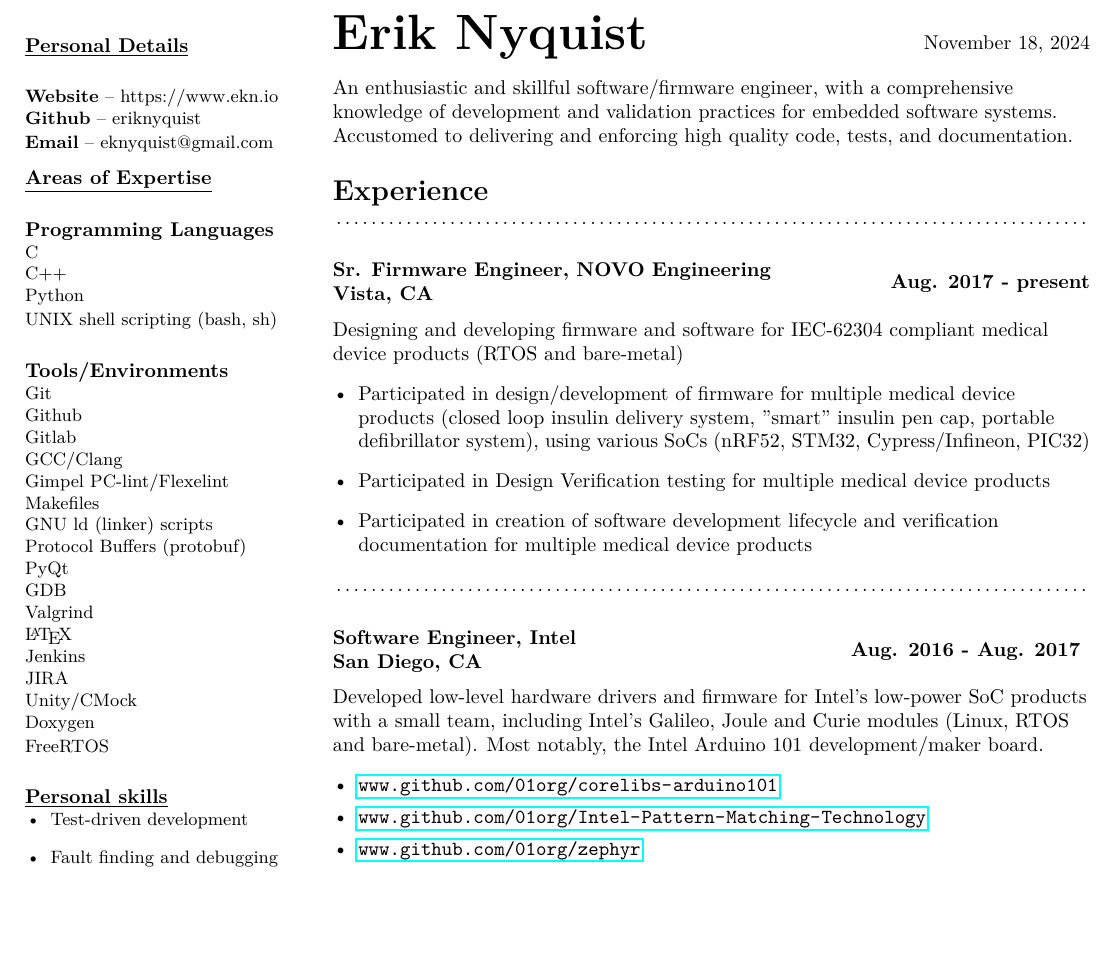
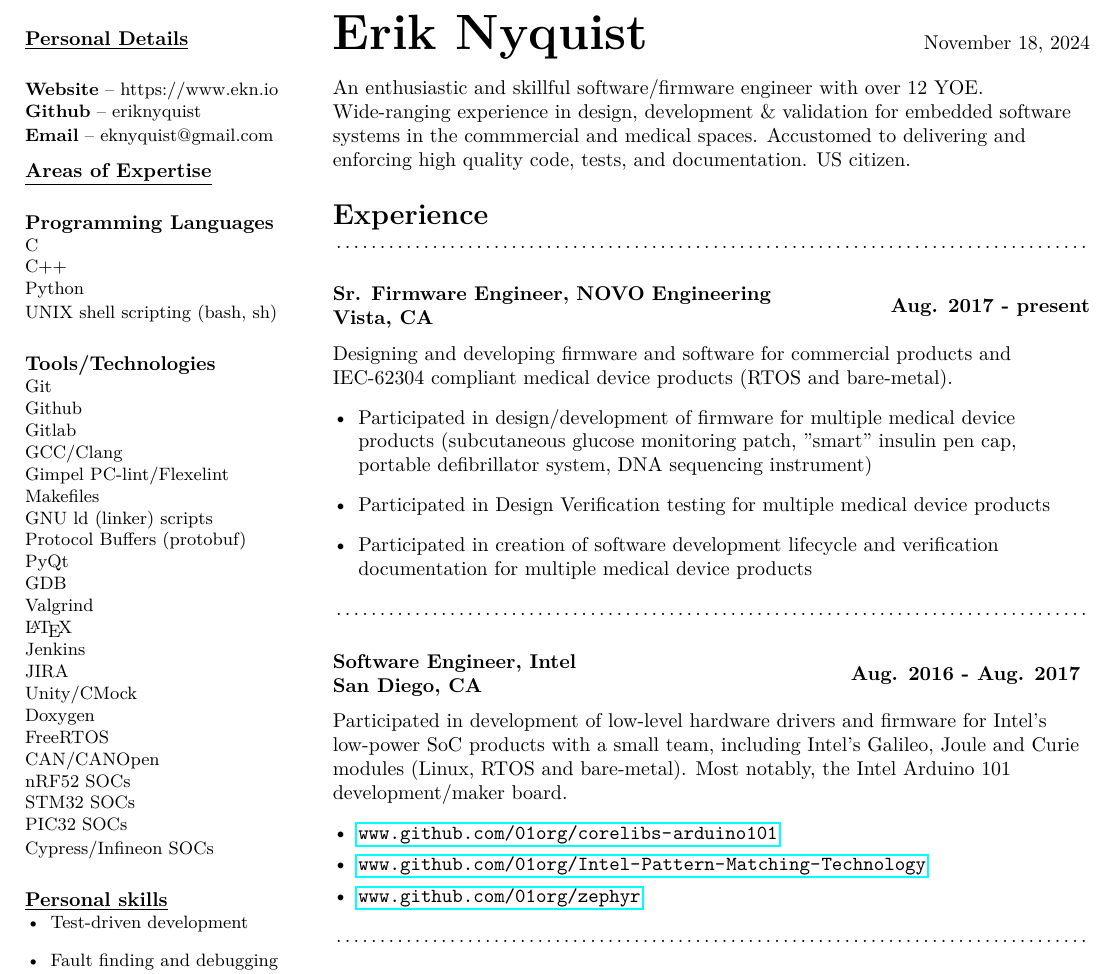
Before and after one commit to eriknyquist/resume, a LaTeX CV (erik_nyquist_cv.tex): part of the page, cut so that both start at the same text, the shorter picture padded with empty space. Compiled offline with pdfLaTeX.

Commit message:
Various updates/improvements

```diff
--- a/erik_nyquist_cv.tex
+++ b/erik_nyquist_cv.tex
@@ -53,7 +55,7 @@ Python
 UNIX shell scripting (bash, sh)}
 
 \subsection*{}
-{\textbf{Tools/Environments}}
+{\textbf{Tools/Technologies}}
 
 {\small Git
 
@@ -87,7 +89,17 @@ Unity/CMock
 
 Doxygen
 
-FreeRTOS}
+FreeRTOS
+
+CAN/CANOpen
+
+nRF52 SOCs
+
+STM32 SOCs
+
+PIC32 SOCs
+
+Cypress/Infineon SOCs}
 
 \subsection*{}
 {\underline{\textbf{Personal skills}}}
@@ -135,9 +147,10 @@ FreeRTOS}
 {\hfill \today}
 \section*{}
 \begin{flushleft}
-An enthusiastic and skillful software/firmware engineer, with a comprehensive knowledge of
-development and validation practices for embedded software systems. Accustomed to
-delivering and enforcing high quality code, tests, and documentation.
+An enthusiastic and skillful software/firmware engineer with over 12 YOE. Wide-ranging
+experience in design, development \& validation for embedded software systems in the
+commmercial and medical spaces. Accustomed to delivering and enforcing high quality code,
+tests, and documentation. US citizen.
 \end{flushleft}
 %\hfill
 \section*{}
@@ -159,13 +172,12 @@ Vista, CA}
 \end{minipage}
 %\break
 \begin{flushleft}
-Designing and developing firmware and software for IEC-62304 compliant medical
-device products (RTOS and bare-metal)
+Designing and developing firmware and software for commercial products and IEC-62304
+compliant medical device products (RTOS and bare-metal).
 \begin{itemize}
     \item Participated in design/development of firmware for multiple medical
-          device products (closed loop insulin delivery system, "smart" insulin pen
-          cap, portable defibrillator system), using various SoCs (nRF52, STM32,
-          Cypress/Infineon, PIC32)
+          device products (subcutaneous glucose monitoring patch, "smart" insulin pen
+          cap, portable defibrillator system, DNA sequencing instrument)
     \item Participated in Design Verification testing for multiple medical device products
     \item Participated in creation of software development lifecycle and
           verification documentation for multiple medical device products
@@ -187,9 +199,9 @@ San Diego, CA}
 \end{minipage}
 %\break
 \begin{flushleft}
-Developed low-level hardware drivers and firmware for Intel's low-power SoC products
-with a small team, including Intel's Galileo, Joule and Curie modules (Linux, RTOS and
-bare-metal). Most notably, the Intel Arduino 101 development/maker board.
+Participated in development of low-level hardware drivers and firmware for Intel's low-power
+SoC products with a small team, including Intel's Galileo, Joule and Curie modules (Linux,
+RTOS and bare-metal). Most notably, the Intel Arduino 101 development/maker board.
 \begin{itemize}
     \setlength\itemsep{0em}
     \item \url{www.github.com/01org/corelibs-arduino101}
```
Also changed, not shown: erik_nyquist_cv.pdf, erik_nyquist_cv.tex (2 more changed lines).
